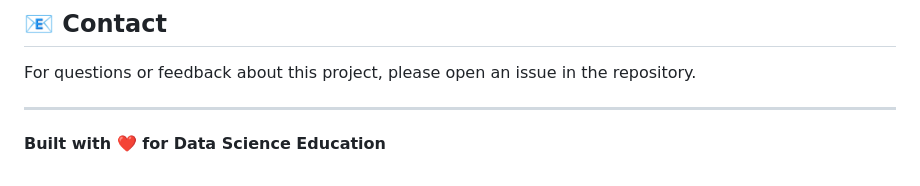
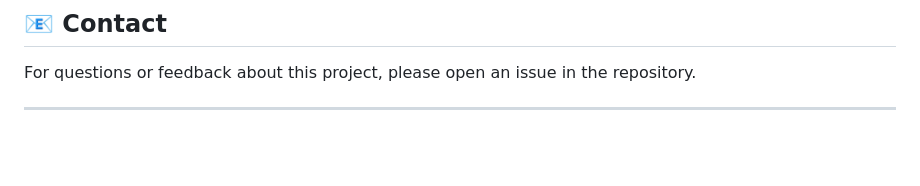
Before and after one commit to SMVINAYKUMAR2341/MUFG_03, a Markdown page: Capstone-02/README.md, the part around the change. Rendered like a GitHub page; blank space fills up the shorter version.

```diff
--- a/Capstone-02/README.md
+++ b/Capstone-02/README.md
@@ -374,5 +374,3 @@ Contributions, issues, and feature requests are welcome!
 For questions or feedback about this project, please open an issue in the repository.
 
 ---
-
-**Built with ❤️ for Data Science Education**
```
